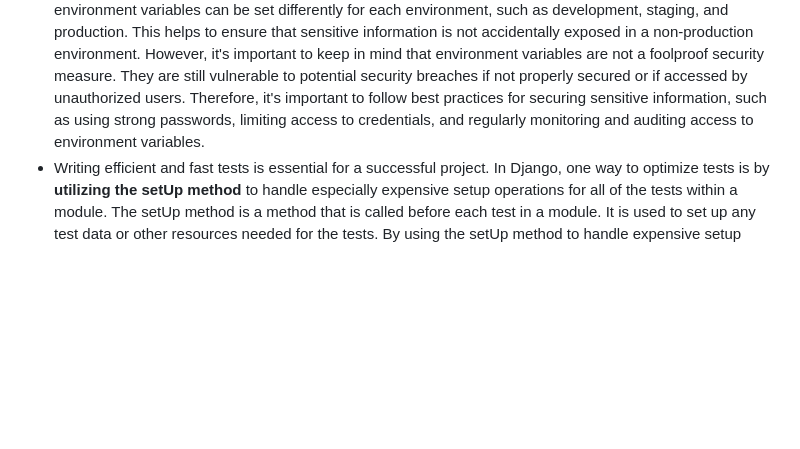
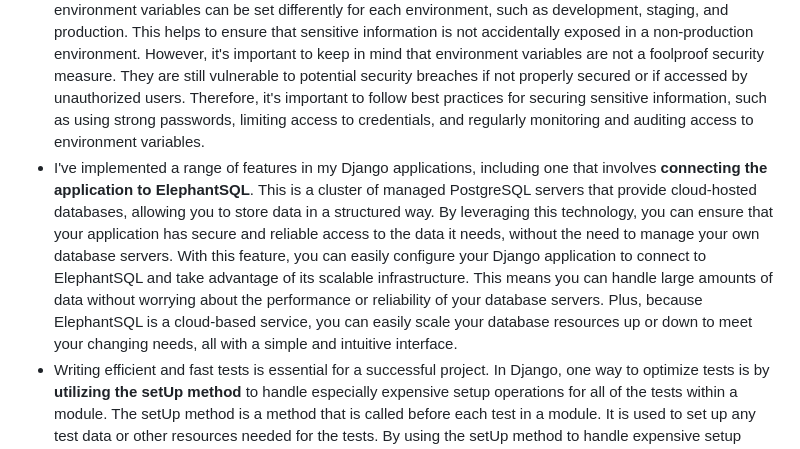
Before and after one commit to mjaroszewski1979/workers-in, a Markdown page: README.md, the part around the change. Rendered like a GitHub page; blank space fills up the shorter version.

```diff
--- a/README.md
+++ b/README.md
@@ -13,6 +13,7 @@
 * One of the standout features of my Django application is its **use of Model Manager**. This interface plays a crucial role in providing database query operations to Django models. Essentially, the Model Manager acts as a mediator between the database and the models in the application. By leveraging the Model Manager, my application gains access to a variety of helpful query methods, such as filter(), all(), and exclude(). These methods make it much easier to manipulate and retrieve data from the database in a way that is both efficient and effective. Additionally, the Model Manager can be customized to suit the specific needs of the application. This means that developers can define their own query methods or modify existing ones to better suit the application's requirements. This level of flexibility is essential when it comes to building robust, scalable applications that can evolve over time.
 * I have incorporated into my Django application the **ability to perform AJAX requests using JQuery from Django templates**. This allows web pages to be updated in real-time, without the need for a full page refresh, making for a smoother user experience. By leveraging the power of asynchronous communication between the web browser and the server, data can be exchanged behind the scenes, without the user being aware of it. This is particularly useful for web applications that require frequent updates, such as chat applications or social media platforms, as it reduces the load on the server and minimizes the time it takes for data to be displayed on the user's screen. With this feature, users can enjoy a more seamless and efficient browsing experience.
 * Understanding the importance of keeping sensitive information secure, we always store API keys, database passwords, and other credentials in environment variables. Environment variables are values that can be set in the operating system and accessed by applications. By **storing sensitive information in environment variables**, developers can keep this information separate from the codebase, reducing the risk of accidental exposure. Storing sensitive information in environment variables also makes it easier to manage and maintain credentials across multiple environments. Rather than hard-coding credentials into the application, environment variables can be set differently for each environment, such as development, staging, and production. This helps to ensure that sensitive information is not accidentally exposed in a non-production environment. However, it's important to keep in mind that environment variables are not a foolproof security measure. They are still vulnerable to potential security breaches if not properly secured or if accessed by unauthorized users. Therefore, it's important to follow best practices for securing sensitive information, such as using strong passwords, limiting access to credentials, and regularly monitoring and auditing access to environment variables.
+* I've implemented a range of features in my Django applications, including one that involves **connecting the application to ElephantSQL**. This is a cluster of managed PostgreSQL servers that provide cloud-hosted databases, allowing you to store data in a structured way. By leveraging this technology, you can ensure that your application has secure and reliable access to the data it needs, without the need to manage your own database servers. With this feature, you can easily configure your Django application to connect to ElephantSQL and take advantage of its scalable infrastructure. This means you can handle large amounts of data without worrying about the performance or reliability of your database servers. Plus, because ElephantSQL is a cloud-based service, you can easily scale your database resources up or down to meet your changing needs, all with a simple and intuitive interface.
 * Writing efficient and fast tests is essential for a successful project. In Django, one way to optimize tests is by **utilizing the setUp method** to handle especially expensive setup operations for all of the tests within a module. The setUp method is a method that is called before each test in a module. It is used to set up any test data or other resources needed for the tests. By using the setUp method to handle expensive setup operations, such as creating database records or generating test data, we can save time and resources in our test suite. Using the setUp method not only saves time, but it also makes our tests more reliable. By setting up the necessary data and resources before each test, we ensure that our tests are always running with the correct environment and data. This helps to prevent false positives or negatives in our test results, which can be time-consuming and frustrating to debug. However, it's important to keep in mind that the setUp method should be used judiciously. While it can be tempting to use the setUp method to handle all setup operations, doing so can actually slow down our tests. This is because the setUp method is called before each test, and if it is too complex or time-consuming, it can add significant overhead to our test suite.
 * When it comes to software testing, it's essential to ensure that the code is clean, efficient, and easy to understand. One way to achieve this is by **utilizing the 'page object pattern'** while conducting extensive selenium tests instead of using raw WebDriver calls. The page object pattern allows for a cleaner codebase by following the DRY (Don't Repeat Yourself) principle, where all ID-locators are in one place. This practice minimizes code duplication and makes maintenance and updates more manageable. Another advantage of the page object pattern is that it sets up an interface between web page elements and tests. This separation helps to avoid the usage of WebDriver APIs in test methods, making the tests more robust and less prone to failure. Additionally, encapsulating the services of web pages, rather than exposing their elements, leads to better test organization and helps to prevent code duplication. Overall, using the page object pattern can help to streamline your selenium testing process and result in a more efficient, effective, and maintainable codebase.
 
```
